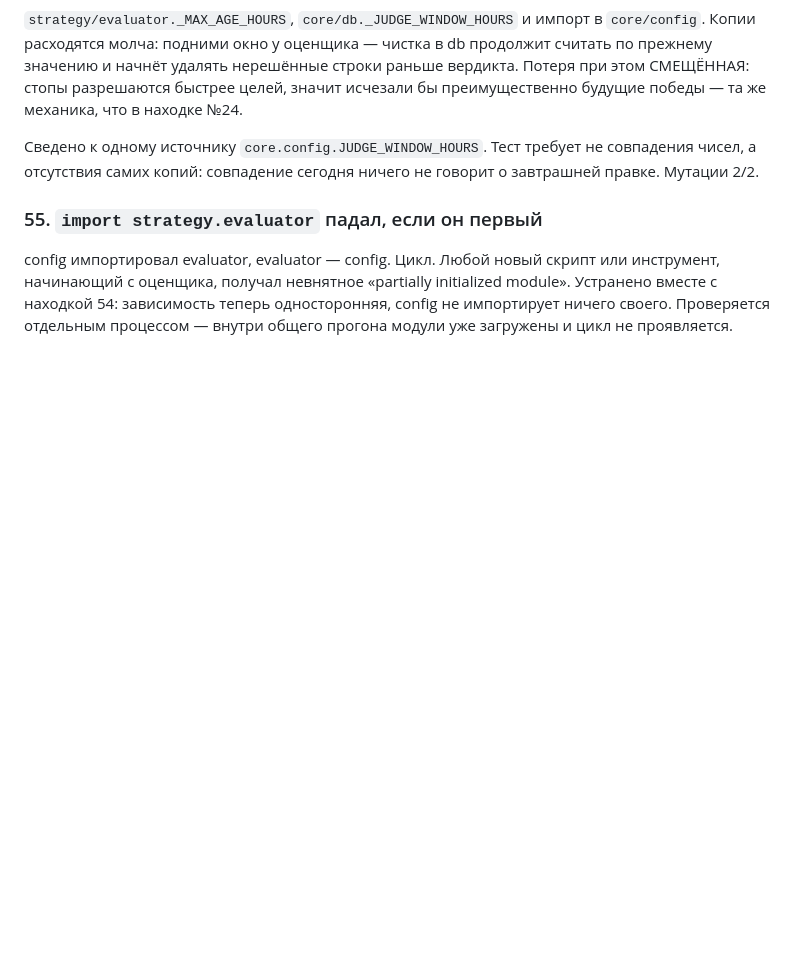
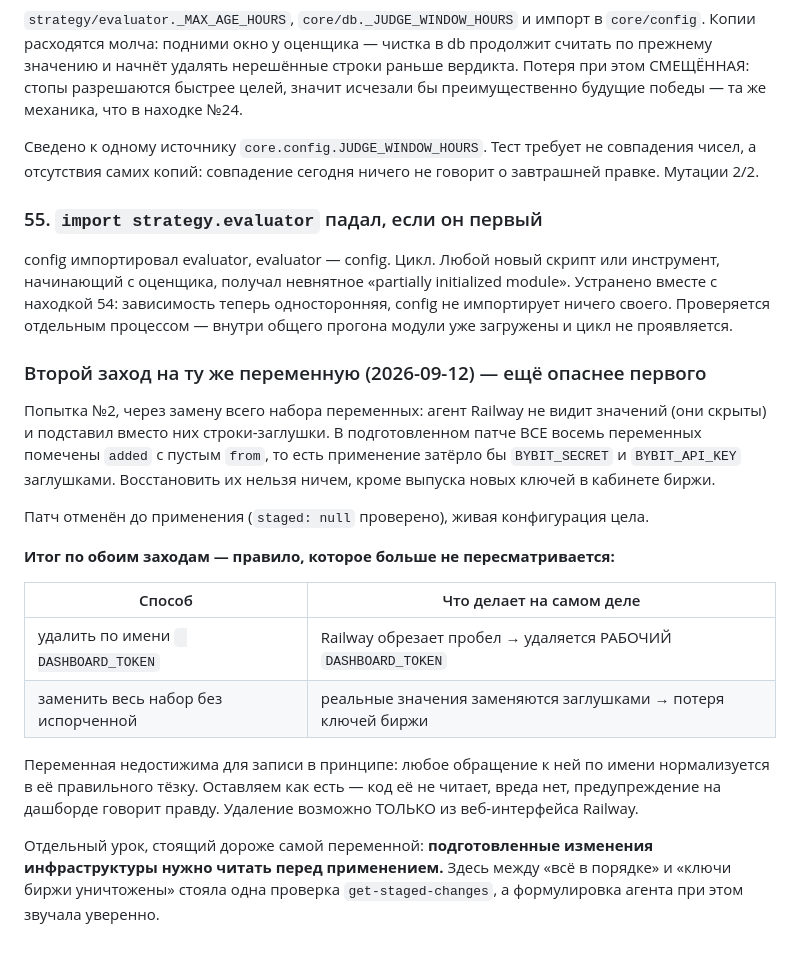
Before and after one commit to igororvieto-create/gerchik-bot, a Markdown page: docs/FINDINGS.md, the part around the change. Rendered like a GitHub page; blank space fills up the shorter version.

Commit message:
Второй заход на переменную с пробелом: едва не уничтожил ключи биржи
Замена всего набора переменных выглядела безопаснее прямого удаления, но
агент Railway не видит значений и подставил строки-заглушки. В патче все
восемь переменных помечены added с пустым from: применение затёрло бы
BYBIT_SECRET и BYBIT_API_KEY, а восстановить их нельзя ничем, кроме выпуска
новых ключей на бирже. Патч отменён до применения, конфигурация цела.

Правило закрыто окончательно: испорченная переменная недостижима для
записи, любое обращение к ней нормализуется в её правильного тёзку.
Удаление только из веб-интерфейса.

Урок дороже самой переменной: подготовленные изменения инфраструктуры
читать ПЕРЕД применением. Между «всё в порядке» и «ключи уничтожены»
стояла одна проверка staged-diff, а отчёт агента звучал уверенно.

Co-Authored-By: Claude Opus 5 <noreply@anthropic.com>
Claude-Session: https://claude.ai/code/session_016UFaqzvq85QDaDdSaj6PAh

```diff
--- a/docs/FINDINGS.md
+++ b/docs/FINDINGS.md
@@ -372,3 +372,32 @@ config импортировал evaluator, evaluator — config. Цикл. Лю
 зависимость теперь односторонняя, config не импортирует ничего своего.
 Проверяется отдельным процессом — внутри общего прогона модули уже
 загружены и цикл не проявляется.
+
+### Второй заход на ту же переменную (2026-09-12) — ещё опаснее первого
+
+Попытка №2, через замену всего набора переменных: агент Railway не видит
+значений (они скрыты) и подставил вместо них строки-заглушки. В
+подготовленном патче ВСЕ восемь переменных помечены `added` с пустым
+`from`, то есть применение затёрло бы `BYBIT_SECRET` и `BYBIT_API_KEY`
+заглушками. Восстановить их нельзя ничем, кроме выпуска новых ключей в
+кабинете биржи.
+
+Патч отменён до применения (`staged: null` проверено), живая конфигурация
+цела.
+
+**Итог по обоим заходам — правило, которое больше не пересматривается:**
+
+| Способ | Что делает на самом деле |
+|---|---|
+| удалить по имени ` DASHBOARD_TOKEN` | Railway обрезает пробел → удаляется РАБОЧИЙ `DASHBOARD_TOKEN` |
+| заменить весь набор без испорченной | реальные значения заменяются заглушками → потеря ключей биржи |
+
+Переменная недостижима для записи в принципе: любое обращение к ней по
+имени нормализуется в её правильного тёзку. Оставляем как есть — код её не
+читает, вреда нет, предупреждение на дашборде говорит правду. Удаление
+возможно ТОЛЬКО из веб-интерфейса Railway.
+
+Отдельный урок, стоящий дороже самой переменной: **подготовленные
+изменения инфраструктуры нужно читать перед применением.** Здесь между
+«всё в порядке» и «ключи биржи уничтожены» стояла одна проверка
+`get-staged-changes`, а формулировка агента при этом звучала уверенно.
```
